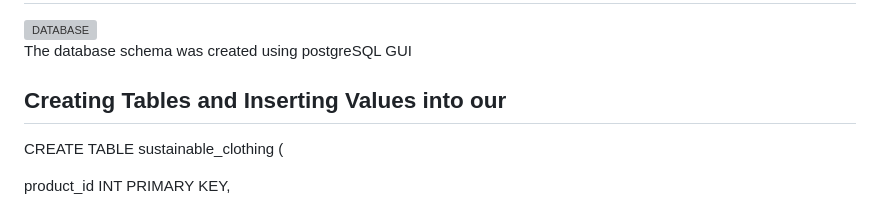
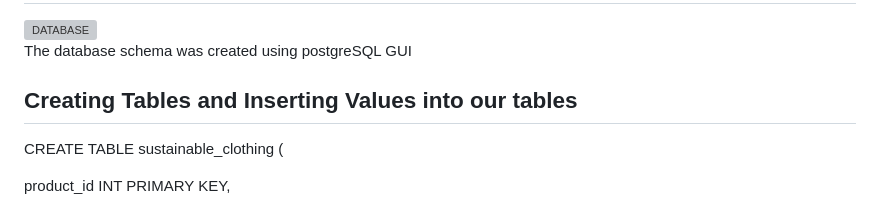
Before and after one commit to PATRICK079/SUSTAINABLE_CLOTHING, a Markdown page: README.md, the part around the change. Drawn GitHub-style; grey boxes are pictures that could not be loaded.

```diff
--- a/README.md
+++ b/README.md
@@ -81,7 +81,7 @@ The objective is to prepare/insert the data, analyze and answer some intriquing
 The database schema was created using postgreSQL GUI
 
 
-## Creating Tables and Inserting Values into our
+## Creating Tables and Inserting Values into our tables
 
 CREATE TABLE sustainable_clothing (
 
```
